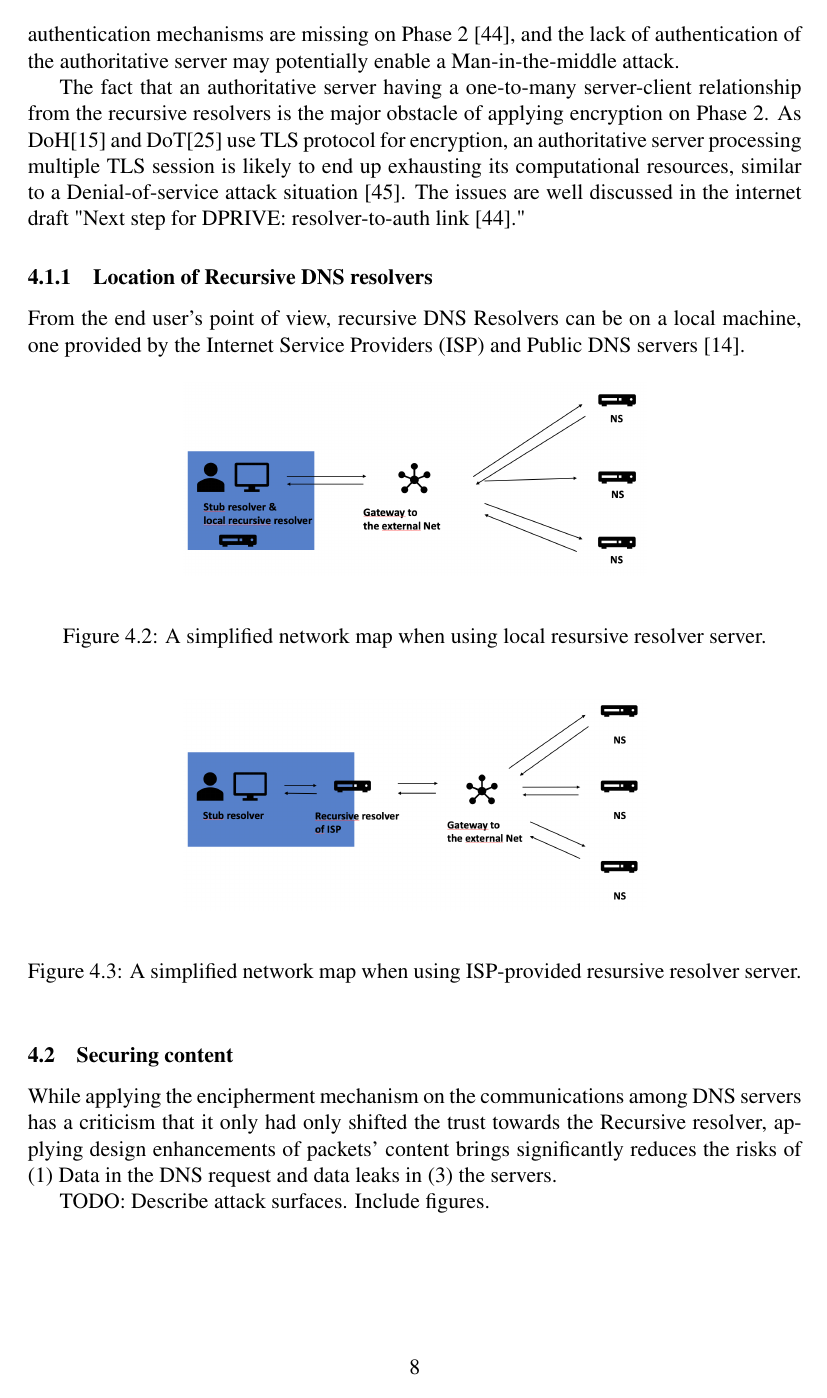
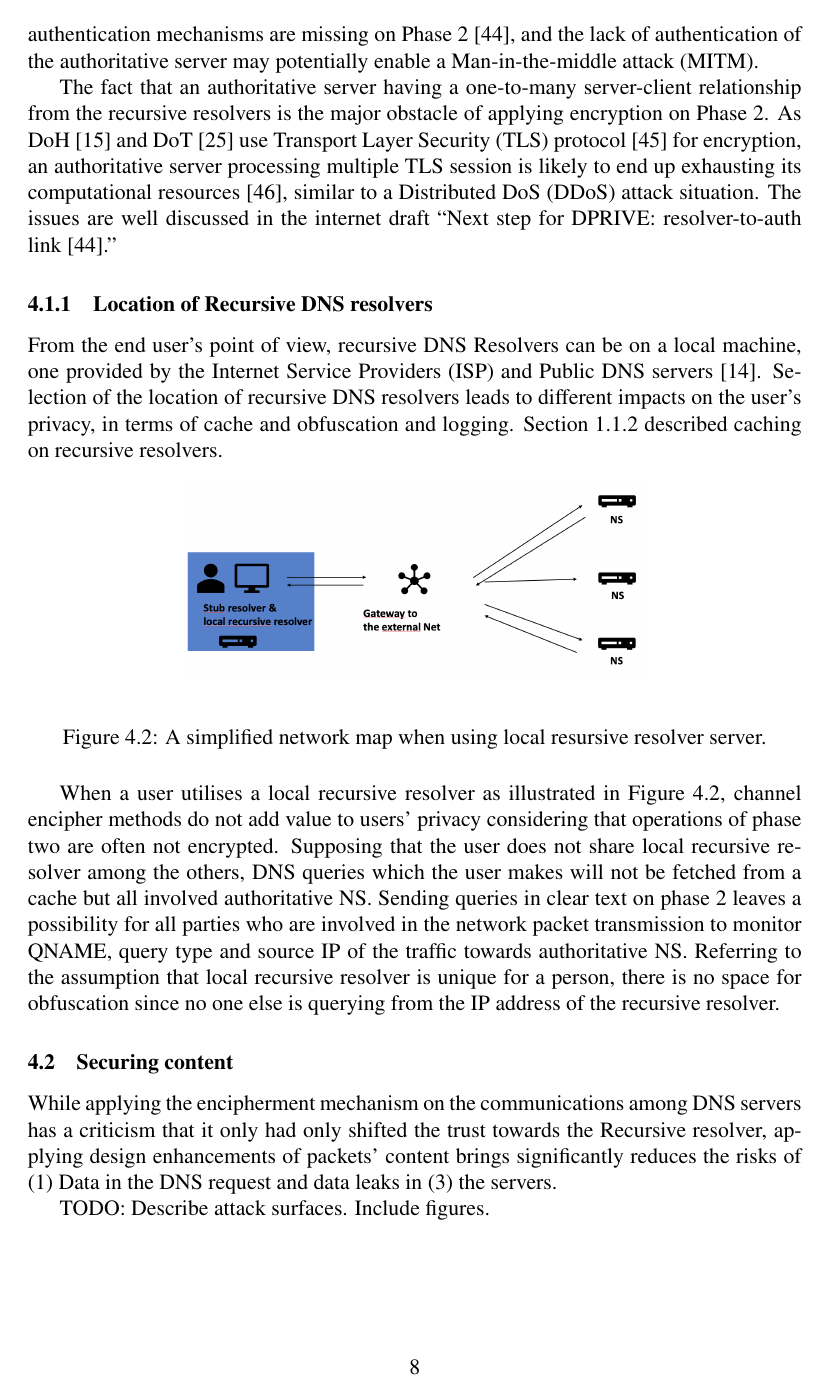
Before and after one commit to songhokun/2DV50E-2019VT, a LaTeX paper (MainReport/Degree_Project_Songho_Lee_EN.tex): page 12 of 23. Compiled offline with pdfLaTeX.

Commit message:
Added analysis of local RR

```diff
--- a/MainReport/Degree_Project_Songho_Lee_EN.tex
+++ b/MainReport/Degree_Project_Songho_Lee_EN.tex
@@ -366,13 +366,14 @@ Phase 2 denotes the rest of the steps which the recursive resolver resolves the
 
 Common problems exist in channel encipher methods.
 Most of the methods we found often do not encrypt communications on Phase 2 in contrast to Phase 1.
-Furthermore, authentication mechanisms are missing on Phase 2 \cite{I-D.bortzmeyer-dprive-step-2}, and the lack of authentication of the authoritative server may potentially enable a Man-in-the-middle attack.
+Furthermore, authentication mechanisms are missing on Phase 2 \cite{I-D.bortzmeyer-dprive-step-2}, and the lack of authentication of the authoritative server may potentially enable a Man-in-the-middle attack (MITM).
 
 The fact that an authoritative server having a one-to-many server-client relationship from the recursive resolvers is the major obstacle of applying encryption on Phase 2.
-As DoH\cite{rfc8484} and DoT\cite{hu2016specification} use TLS protocol for encryption, an authoritative server processing multiple TLS session is likely to end up exhausting its computational resources, similar to a Denial-of-service attack situation \cite{bhople2012server}. The issues are well discussed in the internet draft "Next step for DPRIVE: resolver-to-auth link \cite{I-D.bortzmeyer-dprive-step-2}."
+As DoH \cite{rfc8484} and DoT \cite{hu2016specification} use Transport Layer Security (TLS) protocol \cite{rfc7858} for encryption, an authoritative server processing multiple TLS session is likely to end up exhausting its computational resources \cite{bhople2012server}, similar to a Distributed DoS (DDoS) attack situation. The issues are well discussed in the internet draft ``Next step for DPRIVE: resolver-to-auth link \cite{I-D.bortzmeyer-dprive-step-2}.''
 
 \subsubsection{Location of Recursive DNS resolvers}
 From the end user's point of view, recursive DNS Resolvers can be on a local machine, one provided by the Internet Service Providers (ISP) and Public DNS servers \cite{van2018privacy}.
+Selection of the location of recursive DNS resolvers leads to different impacts on the user's privacy, in terms of cache and obfuscation and logging. Section \ref{dnsservers} described caching on recursive resolvers.
 
 \begin{figure}[ht!]
     \begin{center}
@@ -381,6 +382,11 @@ From the end user's point of view, recursive DNS Resolvers can be on a local mac
     \caption{A simplified network map when using local resursive resolver server.}
     \label{localrecursive}
 \end{figure}
+When a user utilises a local recursive resolver as illustrated in Figure \ref{localrecursive}, channel encipher methods do not add value to users' privacy considering that operations of phase two are often not encrypted.
+Supposing that the user does not share local recursive resolver among the others, DNS queries which the user makes will not be fetched from a cache but all involved authoritative NS.
+Sending queries in clear text on phase 2 leaves a possibility for all parties who are involved in the network packet transmission to monitor QNAME, query type and source IP of the traffic towards authoritative NS.
+Referring to the assumption that local recursive resolver is unique for a person, there is no space for obfuscation since no one else is querying from the IP address of the recursive resolver.
+
 
 \begin{figure}[ht!]
     \begin{center}
```
Also changed, not shown: MainReport/references.bib (+12 -0 lines), MainReport/Degree_Project_Songho_Lee_EN.tex (4 more changed lines).
